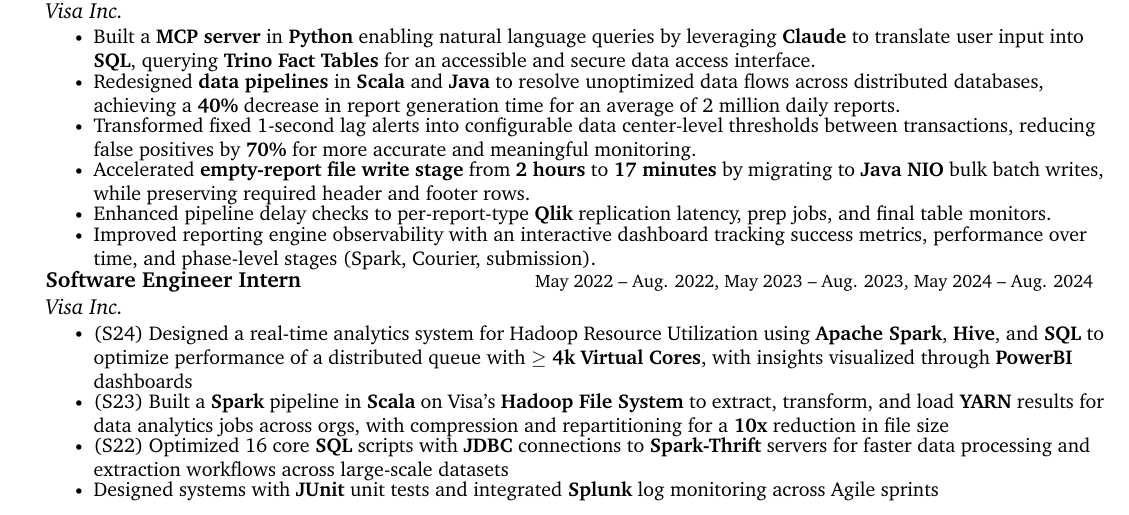
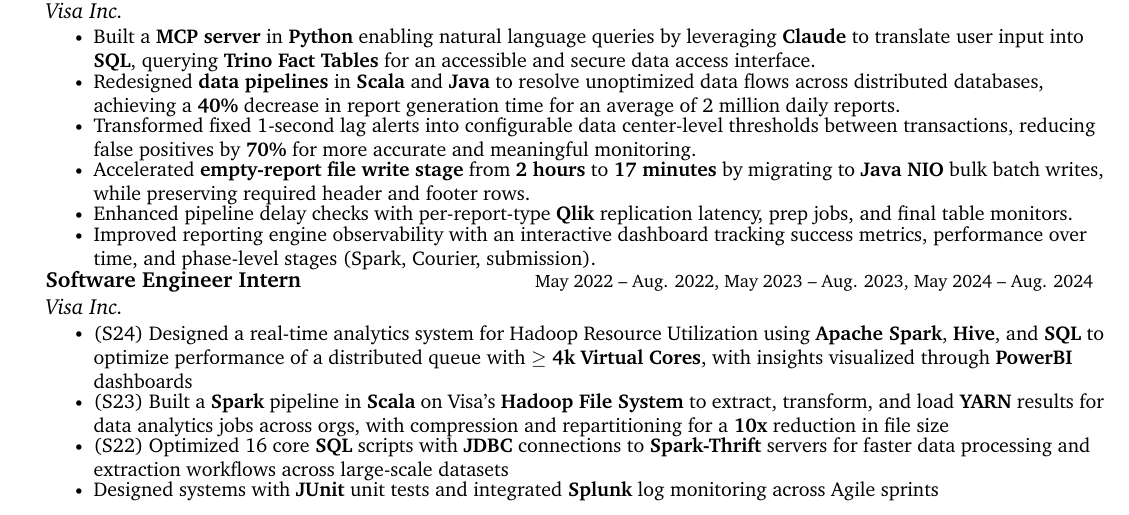
Before and after one commit to saikurelli/resume, a LaTeX CV (Sai's_Resume.tex): part of the page, cut so that both start at the same text. Compiled offline with pdfLaTeX.

Commit message:
Fix awkward phrasing: "to per-report-type" → "with per-report-type"
Co-authored-by: saikurelli <22625395+saikurelli@users.noreply.github.com>

```diff
--- a/Sai's_Resume.tex
+++ b/Sai's_Resume.tex
@@ -171,7 +171,7 @@
 \resumeItem{Transformed fixed 1-second lag alerts into configurable data center-level thresholds between transactions, reducing false positives by \textbf{70\%} for more accurate and meaningful monitoring.}
 \resumeItem{Accelerated \textbf{empty-report file write stage} from \textbf{2 hours} to \textbf{17 minutes} by migrating to \textbf{Java NIO} bulk batch writes, while preserving required header and footer rows.}
 
-\resumeItem{Enhanced pipeline delay checks to per-report-type \textbf{Qlik} replication latency, prep jobs, and final table monitors.}
+\resumeItem{Enhanced pipeline delay checks with per-report-type \textbf{Qlik} replication latency, prep jobs, and final table monitors.}
 \resumeItem{Improved reporting engine observability with an interactive dashboard tracking success metrics, performance over time, and phase-level stages (Spark, Courier, submission).}
 \resumeItemListEnd
 
```
Also changed, not shown: Sai's_Resume.pdf.
